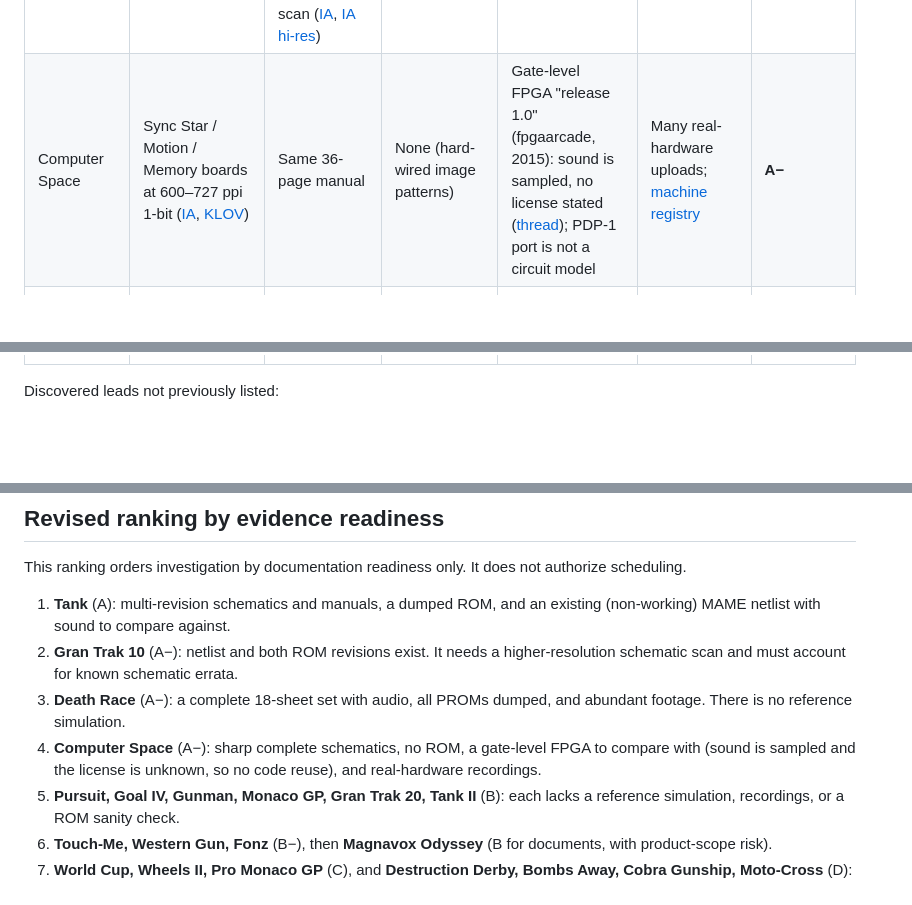
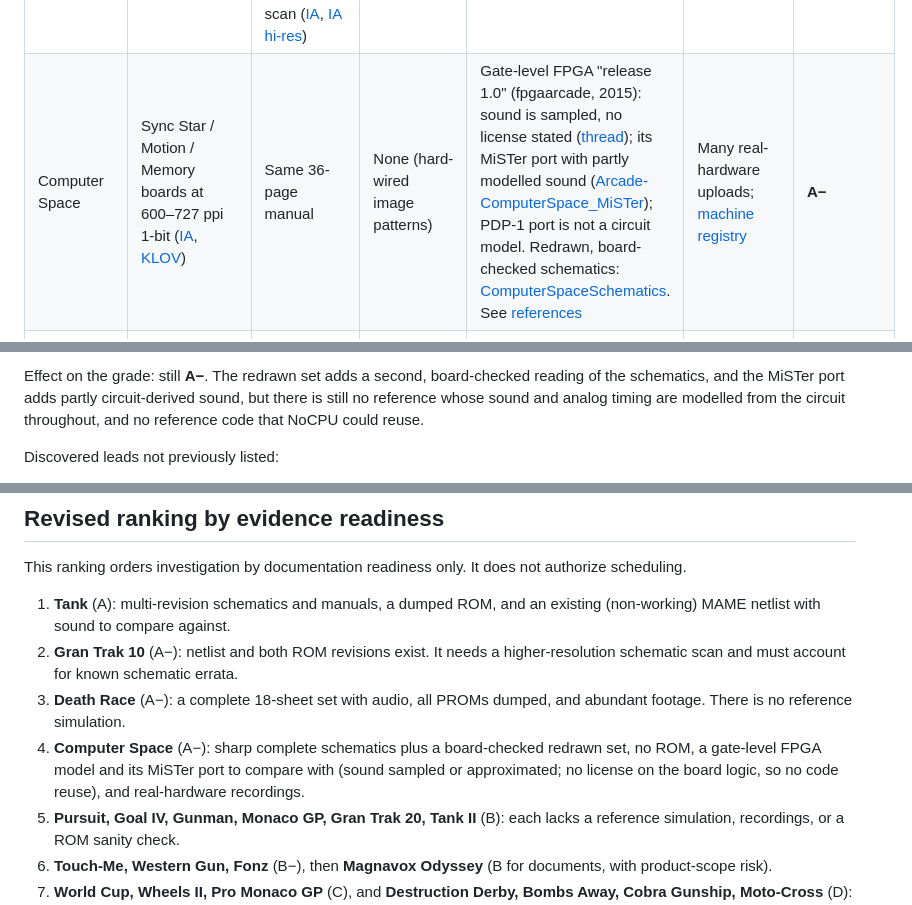
Before and after one commit to jelloshooter848/NoCPU, a Markdown page: docs/POST_1_0_GAMES.md, 3 parts joined by grey strips. Drawn GitHub-style; blank space fills up the shorter version.

```diff
--- a/docs/POST_1_0_GAMES.md
+++ b/docs/POST_1_0_GAMES.md
@@ -81,5 +81,5 @@ Evidence grades:
 | Pursuit | Five 17×11 sheets in TM-019, about 300 ppi | TM-019 plus 51-page service information keyed to schematic regions ([IA](https://archive.org/details/pursuit_tm-019_ptm)) | None | None found | None found | **B** |
 | World Cup | "SCHEMATIC, WORLD CUP" drawings inside the Goal IV TM-035 manual (shared A000823 board) | Own manual not found | None | None found | None found | **C** |
 | Goal IV | Several 11×17 sheets in TM-035 | TM-035, 98 pp, plus supplement; separate high-resolution scan ([IA](https://archive.org/details/goal_iv_tm-035_ptm), [IA hi-res](https://archive.org/details/atari-goal-iv-service-manual)) | None | None found | None found | **B** |
-| Computer Space | Sync Star / Motion / Memory boards at 600–727 ppi 1-bit ([IA](https://archive.org/details/computer_space_ptm), [KLOV](https://www.arcade-museum.com/manuals-videogames/C/ComputerSpace.pdf)) | Same 36-page manual | None (hard-wired image patterns) | Gate-level FPGA "release 1.0" (fpgaarcade, 2015): sound is sampled, no license stated ([thread](https://forums.arcade-museum.com/threads/computer-space-fpga-release-1-0.364662/)); PDP-1 port is not a circuit model | Many real-hardware uploads; [machine registry](https://www.computerspacefan.com/rogues/) | **A−** |
+| Computer Space | Sync Star / Motion / Memory boards at 600–727 ppi 1-bit ([IA](https://archive.org/details/computer_space_ptm), [KLOV](https://www.arcade-museum.com/manuals-videogames/C/ComputerSpace.pdf)) | Same 36-page manual | None (hard-wired image patterns) | Gate-level FPGA "release 1.0" (fpgaarcade, 2015): sound is sampled, no license stated ([thread](https://forums.arcade-museum.com/threads/computer-space-fpga-release-1-0.364662/)); its MiSTer port with partly modelled sound ([Arcade-ComputerSpace_MiSTer](https://github.com/MiSTer-devel/Arcade-ComputerSpace_MiSTer)); PDP-1 port is not a circuit model. Redrawn, board-checked schematics: [ComputerSpaceSchematics](https://github.com/pong74ls/ComputerSpaceSchematics). See [references](#computer-space-references-owner-supplied-2026-10-14) | Many real-hardware uploads; [machine registry](https://www.computerspacefan.com/rogues/) | **A−** |
 | Magnavox Odyssey | 1TL200 service manual, 600 dpi ([IA](https://archive.org/details/MagnavoxOdyssey)) | 1972 installation & game rules ([IA](https://archive.org/details/odyssey-installation-and-game-rules-1972-magnavox-standard)) | None | Magnavody simulator (GPL-3.0+, fidelity not established); OdySim (behavioural); no MiSTer core | Plentiful | **B** (docs only); scope risk unchanged |
@@ -86,3 +100,8 @@ Evidence grades:
+Effect on the grade: still **A−**. The redrawn set adds a second, board-checked
+reading of the schematics, and the MiSTer port adds partly circuit-derived
+sound, but there is still no reference whose sound and analog timing are
+modelled from the circuit throughout, and no reference code that NoCPU could
+reuse.
 
 Discovered leads not previously listed:
 
@@ -97,7 +116,7 @@ This ranking orders investigation by documentation readiness only. It does not a
 1. **Tank** (A): multi-revision schematics and manuals, a dumped ROM, and an existing (non-working) MAME netlist with sound to compare against.
 2. **Gran Trak 10** (A−): netlist and both ROM revisions exist. It needs a higher-resolution schematic scan and must account for known schematic errata.
 3. **Death Race** (A−): a complete 18-sheet set with audio, all PROMs dumped, and abundant footage. There is no reference simulation.
-4. **Computer Space** (A−): sharp complete schematics, no ROM, a gate-level FPGA to compare with (sound is sampled and the license is unknown, so no code reuse), and real-hardware recordings.
+4. **Computer Space** (A−): sharp complete schematics plus a board-checked redrawn set, no ROM, a gate-level FPGA model and its MiSTer port to compare with (sound sampled or approximated; no license on the board logic, so no code reuse), and real-hardware recordings.
 5. **Pursuit, Goal IV, Gunman, Monaco GP, Gran Trak 20, Tank II** (B): each lacks a reference simulation, recordings, or a ROM sanity check.
 6. **Touch-Me, Western Gun, Fonz** (B−), then **Magnavox Odyssey** (B for documents, with product-scope risk).
 7. **World Cup, Wheels II, Pro Monaco GP** (C), and **Destruction Derby, Bombs Away, Cobra Gunship, Moto-Cross** (D): these need new primary sources before any further work.
```
Also changed, not shown: other parts of docs/POST_1_0_GAMES.md (+15 -1 lines).
